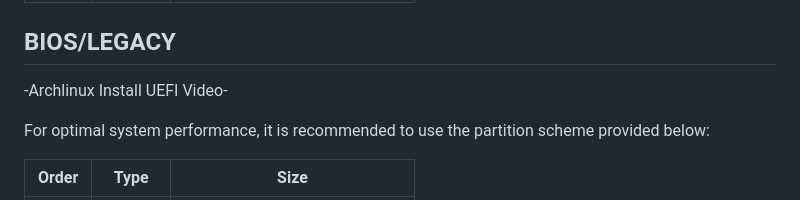
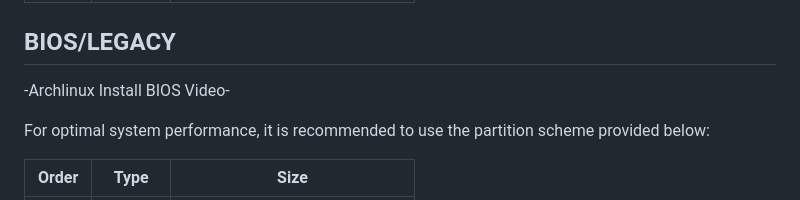
Before and after one commit to PEDROTUBER44/Mild, a Markdown page: README.md, the part around the change. Rendered like a GitHub page.

Commit message:
Compile Mild

```diff
--- a/README.md
+++ b/README.md
@@ -26,7 +26,7 @@ Order |  Type  | Size
 
 ## BIOS/LEGACY
 
--Archlinux Install UEFI Video-
+-Archlinux Install BIOS Video-
 
 For optimal system performance, it is recommended to use the partition scheme provided below:
 
```
